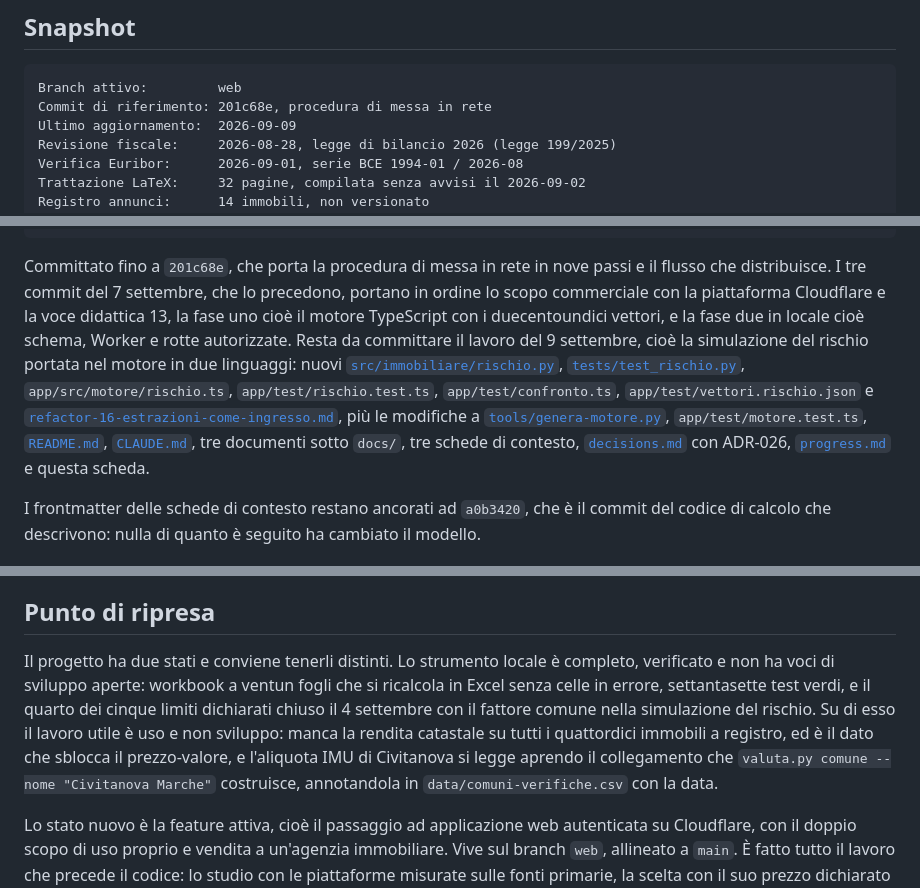
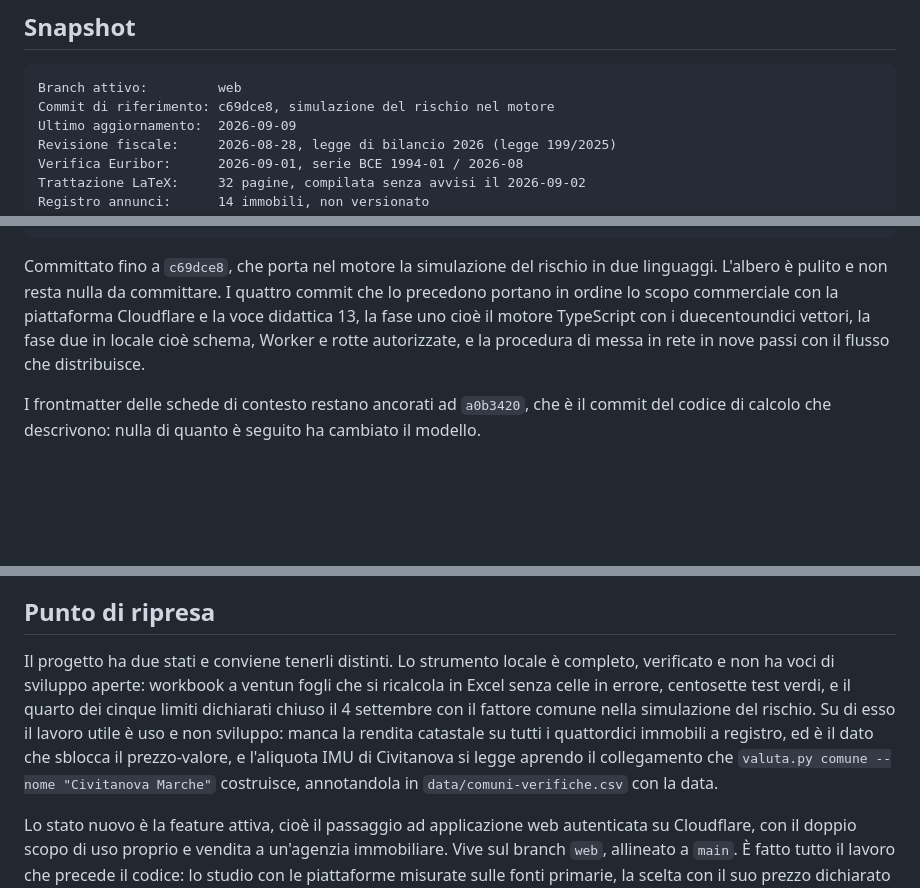
Before and after one commit to alesop95/real-estate, a Markdown page: .claude/memory/index.md, 3 parts joined by grey strips. Rendered like a GitHub page; blank space fills up the shorter version.

Commit message:
Allineate le schede di memoria al commit del 9 settembre

````diff
--- a/.claude/memory/index.md
+++ b/.claude/memory/index.md
@@ -6,7 +6,7 @@
 
 ```
 Branch attivo:         web
-Commit di riferimento: 201c68e, procedura di messa in rete
+Commit di riferimento: c69dce8, simulazione del rischio nel motore
 Ultimo aggiornamento:  2026-09-09
 Revisione fiscale:     2026-08-28, legge di bilancio 2026 (legge 199/2025)
 Verifica Euribor:      2026-09-01, serie BCE 1994-01 / 2026-08
@@ -28,7 +28,7 @@ Scopo:                 uso proprio piu' vendita a un'agenzia immobiliare, per AD
 Branch di lavoro:      web; fase uno e parte locale della fase due chiuse il 7 settembre
 ```
 
-Committato fino a `201c68e`, che porta la procedura di messa in rete in nove passi e il flusso che distribuisce. I tre commit del 7 settembre, che lo precedono, portano in ordine lo scopo commerciale con la piattaforma Cloudflare e la voce didattica 13, la fase uno cioè il motore TypeScript con i duecentoundici vettori, e la fase due in locale cioè schema, Worker e rotte autorizzate. Resta da committare il lavoro del 9 settembre, cioè la simulazione del rischio portata nel motore in due linguaggi: nuovi [`src/immobiliare/rischio.py`](../../src/immobiliare/rischio.py), [`tests/test_rischio.py`](../../tests/test_rischio.py), `app/src/motore/rischio.ts`, `app/test/rischio.test.ts`, `app/test/confronto.ts`, `app/test/vettori.rischio.json` e [`refactor-16-estrazioni-come-ingresso.md`](../context/refactor-16-estrazioni-come-ingresso.md), più le modifiche a [`tools/genera-motore.py`](../../tools/genera-motore.py), `app/test/motore.test.ts`, [`README.md`](../../README.md), [`CLAUDE.md`](../../CLAUDE.md), tre documenti sotto `docs/`, tre schede di contesto, [`decisions.md`](decisions.md) con ADR-026, [`progress.md`](progress.md) e questa scheda.
+Committato fino a `c69dce8`, che porta nel motore la simulazione del rischio in due linguaggi. L'albero è pulito e non resta nulla da committare. I quattro commit che lo precedono portano in ordine lo scopo commerciale con la piattaforma Cloudflare e la voce didattica 13, la fase uno cioè il motore TypeScript con i duecentoundici vettori, la fase due in locale cioè schema, Worker e rotte autorizzate, e la procedura di messa in rete in nove passi con il flusso che distribuisce.
 
 I frontmatter delle schede di contesto restano ancorati ad `a0b3420`, che è il commit del codice di calcolo che descrivono: nulla di quanto è seguito ha cambiato il modello.
 
@@ -87,7 +87,7 @@ Il materiale personale sta sotto `_notes/`, ignorato da git, con la mappa in [`_
 
 ## Punto di ripresa
 
-Il progetto ha due stati e conviene tenerli distinti. Lo strumento locale è completo, verificato e non ha voci di sviluppo aperte: workbook a ventun fogli che si ricalcola in Excel senza celle in errore, settantasette test verdi, e il quarto dei cinque limiti dichiarati chiuso il 4 settembre con il fattore comune nella simulazione del rischio. Su di esso il lavoro utile è uso e non sviluppo: manca la rendita catastale su tutti i quattordici immobili a registro, ed è il dato che sblocca il prezzo-valore, e l'aliquota IMU di Civitanova si legge aprendo il collegamento che `valuta.py comune --nome "Civitanova Marche"` costruisce, annotandola in `data/comuni-verifiche.csv` con la data.
+Il progetto ha due stati e conviene tenerli distinti. Lo strumento locale è completo, verificato e non ha voci di sviluppo aperte: workbook a ventun fogli che si ricalcola in Excel senza celle in errore, centosette test verdi, e il quarto dei cinque limiti dichiarati chiuso il 4 settembre con il fattore comune nella simulazione del rischio. Su di esso il lavoro utile è uso e non sviluppo: manca la rendita catastale su tutti i quattordici immobili a registro, ed è il dato che sblocca il prezzo-valore, e l'aliquota IMU di Civitanova si legge aprendo il collegamento che `valuta.py comune --nome "Civitanova Marche"` costruisce, annotandola in `data/comuni-verifiche.csv` con la data.
 
 Lo stato nuovo è la feature attiva, cioè il passaggio ad applicazione web autenticata su Cloudflare, con il doppio scopo di uso proprio e vendita a un'agenzia immobiliare. Vive sul branch `web`, allineato a `main`. È fatto tutto il lavoro che precede il codice: lo studio con le piattaforme misurate sulle fonti primarie, la scelta con il suo prezzo dichiarato in ADR-024, la scelta di prodotto in ADR-025, la riscrittura del vincolo di riservatezza, e la voce 13 dello studio didattico sul metodo di misura di una fascia gratuita. Nessuna riga dell'applicazione esiste ancora.
 
````
Also changed, not shown: .claude/context/current-work.md (+1 -1 lines).
